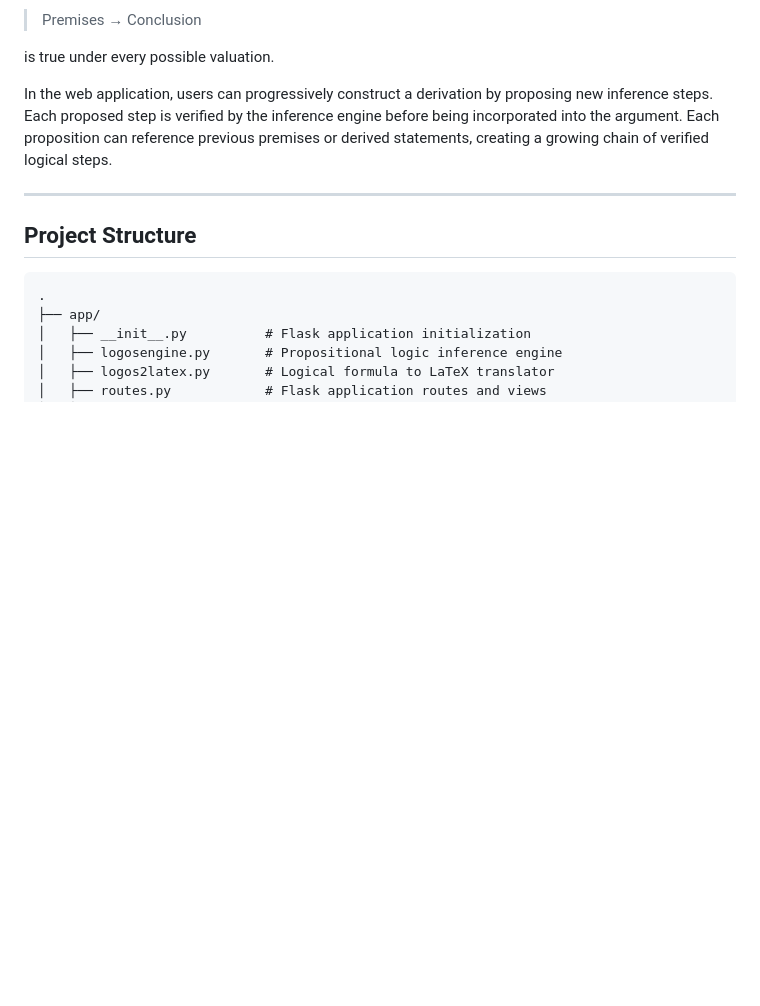
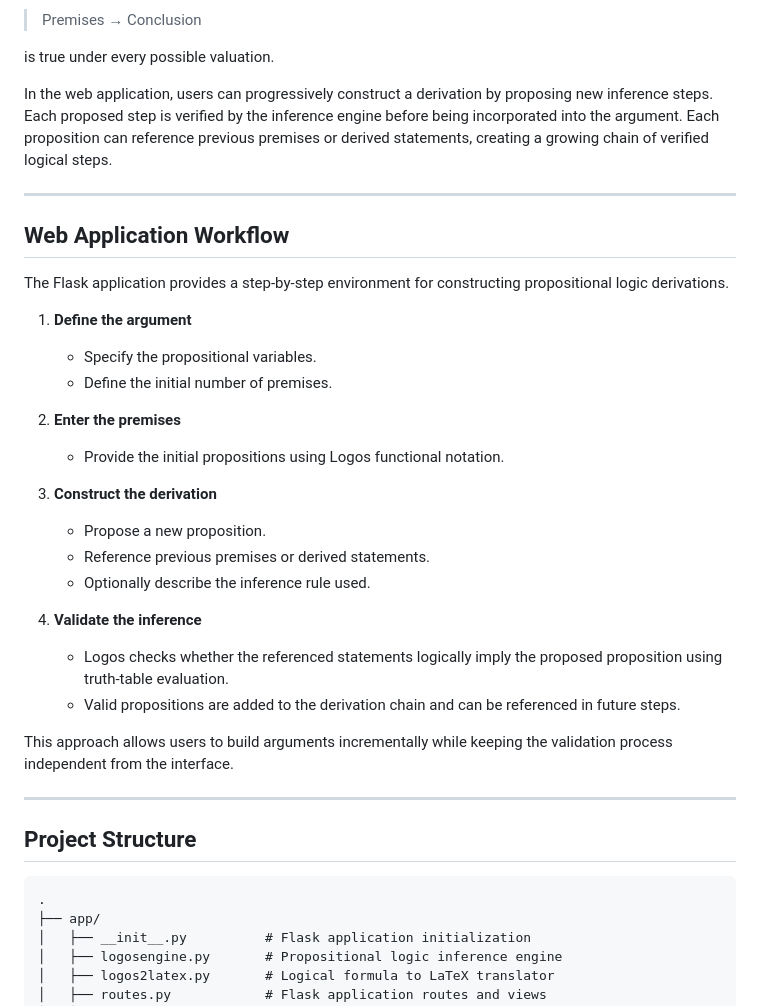
Before and after one commit to jdgambin/logos, a Markdown page: README.md, the part around the change. Rendered like a GitHub page; blank space fills up the shorter version.

Commit message:
Add new section 'Web Application Workflow

```diff
--- a/README.md
+++ b/README.md
@@ -47,6 +47,30 @@ An argument is considered **logically valid** if the implication
 is true under every possible valuation.
 
 In the web application, users can progressively construct a derivation by proposing new inference steps. Each proposed step is verified by the inference engine before being incorporated into the argument. Each proposition can reference previous premises or derived statements, creating a growing chain of verified logical steps.
+
+---
+
+## Web Application Workflow
+
+The Flask application provides a step-by-step environment for constructing propositional logic derivations.
+
+1. **Define the argument**
+   - Specify the propositional variables.
+   - Define the initial number of premises.
+
+2. **Enter the premises**
+   - Provide the initial propositions using Logos functional notation.
+
+3. **Construct the derivation**
+   - Propose a new proposition.
+   - Reference previous premises or derived statements.
+   - Optionally describe the inference rule used.
+
+4. **Validate the inference**
+   - Logos checks whether the referenced statements logically imply the proposed proposition using truth-table evaluation.
+   - Valid propositions are added to the derivation chain and can be referenced in future steps.
+
+This approach allows users to build arguments incrementally while keeping the validation process independent from the interface.
 
 ---
 
```
